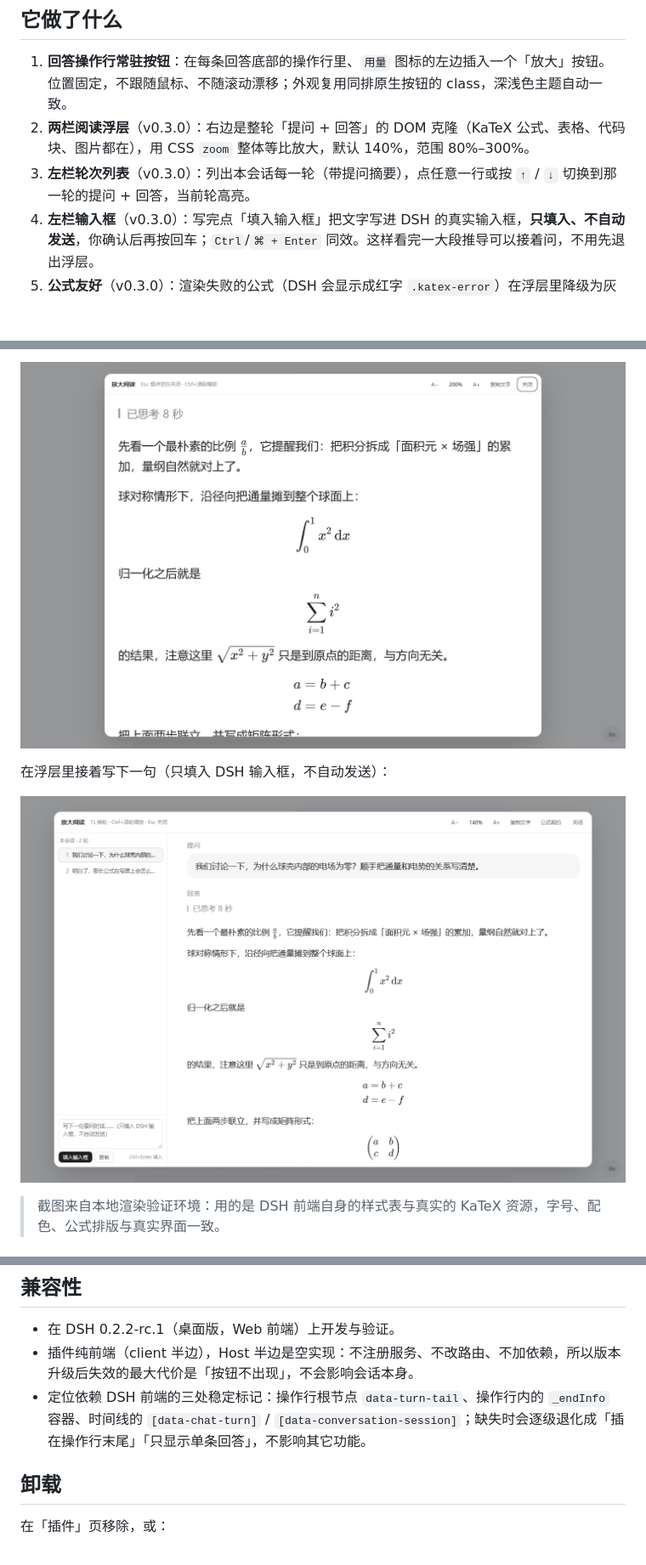
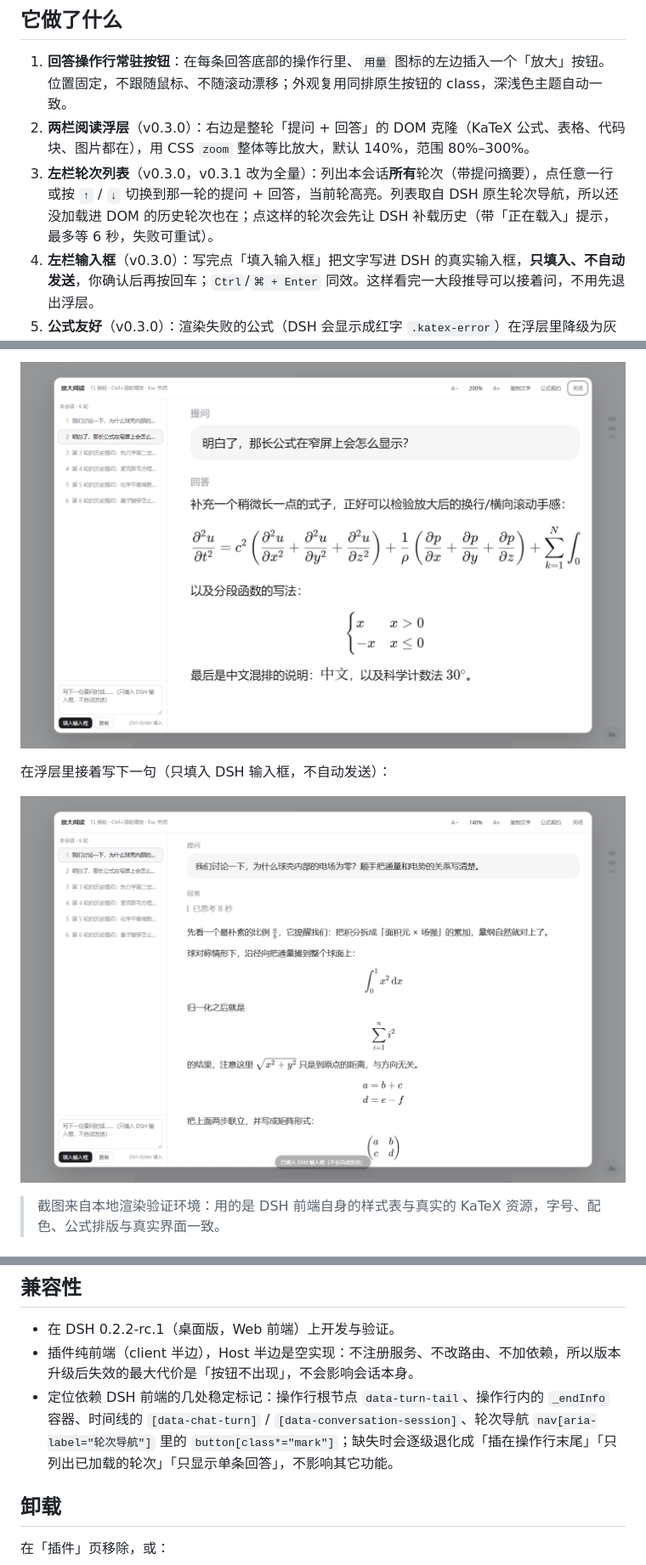
Before and after one commit to liuyifeng-code/dsh-read-zoom, a Markdown page: README.md, 3 parts joined by grey strips. Shown at 85% size. GitHub-like rendering; pictures changed too: assets/compose.png, assets/panel-200.png; blank space fills up the shorter version.

Commit message:
fix: list all turns from native turn navigator, drop empty answer rows (v0.3.1)

```diff
--- a/README.md
+++ b/README.md
@@ -8,7 +8,7 @@
 
 1. **回答操作行常驻按钮**：在每条回答底部的操作行里、`用量` 图标的左边插入一个「放大」按钮。位置固定，不跟随鼠标、不随滚动漂移；外观复用同排原生按钮的 class，深浅色主题自动一致。
 2. **两栏阅读浮层**（v0.3.0）：右边是整轮「提问 + 回答」的 DOM 克隆（KaTeX 公式、表格、代码块、图片都在），用 CSS `zoom` 整体等比放大，默认 140%，范围 80%–300%。
-3. **左栏轮次列表**（v0.3.0）：列出本会话每一轮（带提问摘要），点任意一行或按 `↑` / `↓` 切换到那一轮的提问 + 回答，当前轮高亮。
+3. **左栏轮次列表**（v0.3.0，v0.3.1 改为全量）：列出本会话**所有**轮次（带提问摘要），点任意一行或按 `↑` / `↓` 切换到那一轮的提问 + 回答，当前轮高亮。列表取自 DSH 原生轮次导航，所以还没加载进 DOM 的历史轮次也在；点这样的轮次会先让 DSH 补载历史（带「正在载入」提示，最多等 6 秒，失败可重试）。
 4. **左栏输入框**（v0.3.0）：写完点「填入输入框」把文字写进 DSH 的真实输入框，**只填入、不自动发送**，你确认后再按回车；`Ctrl`/`⌘ + Enter` 同效。这样看完一大段推导可以接着问，不用先退出浮层。
 5. **公式友好**（v0.3.0）：渲染失败的公式（DSH 会显示成红字 `.katex-error`）在浮层里降级为灰底等宽原文，不再刺眼；超宽的独立公式按可用宽度等比缩小，不再只能横向滚动；顶栏 `公式规约` 一键复制数学 / 化学的输出规约（9 条）。
 6. **顶部工具栏**：`A−` / `A+` 步进 10%、百分比数字（点击回到 140%）、`复制文字`、`公式规约`、`关闭`。
@@ -75,7 +77,7 @@ dsh plugin add github:liuyifeng-code/dsh-read-zoom
 
 - 在 DSH 0.2.2-rc.1（桌面版，Web 前端）上开发与验证。
 - 插件纯前端（client 半边），Host 半边是空实现：不注册服务、不改路由、不加依赖，所以版本升级后失效的最大代价是「按钮不出现」，不会影响会话本身。
-- 定位依赖 DSH 前端的三处稳定标记：操作行根节点 `data-turn-tail`、操作行内的 `_endInfo` 容器、时间线的 `[data-chat-turn]` / `[data-conversation-session]`；缺失时会逐级退化成「插在操作行末尾」「只显示单条回答」，不影响其它功能。
+- 定位依赖 DSH 前端的几处稳定标记：操作行根节点 `data-turn-tail`、操作行内的 `_endInfo` 容器、时间线的 `[data-chat-turn]` / `[data-conversation-session]`、轮次导航 `nav[aria-label="轮次导航"]` 里的 `button[class*="mark"]`；缺失时会逐级退化成「插在操作行末尾」「只列出已加载的轮次」「只显示单条回答」，不影响其它功能。
 
 ## 卸载
 
```
Also changed, not shown: other parts of README.md (+7 -4 lines), assets/action-row.png, assets/panel-rail.png (added), assets/panel-turns.png, 3 other files.
